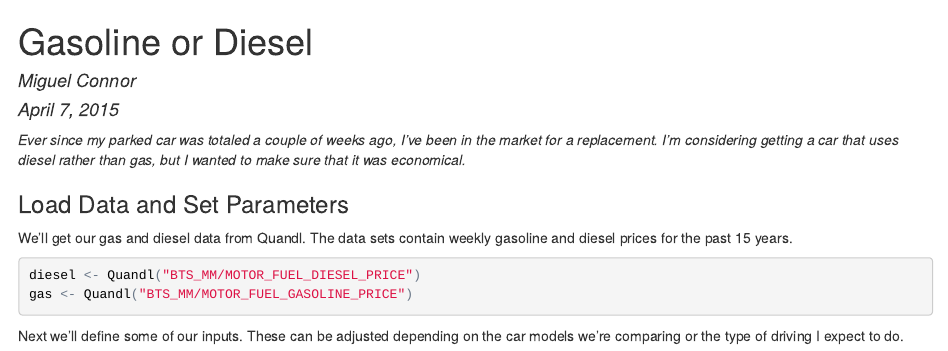
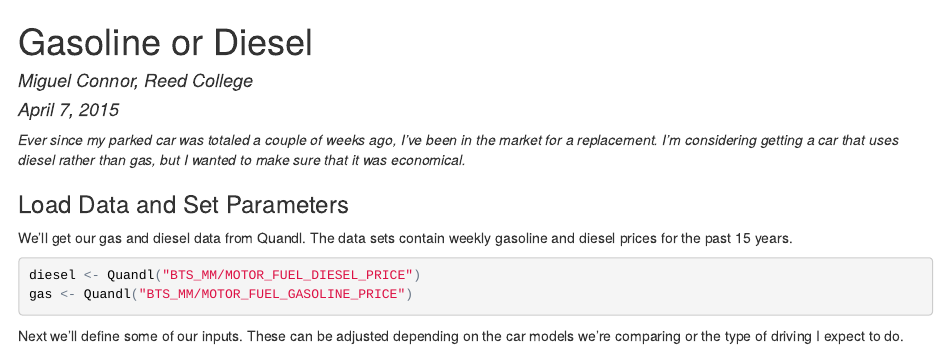
Before and after one commit to MigueI/GasOrDiesel, an R Markdown document (README.Rmd): the page in a window 1100 px wide, from its top. The pictures show the output file README.html that the author committed with the source, opened offline.

Commit message:
Some (suggested) edits.

````diff
--- a/README.Rmd
+++ b/README.Rmd
@@ -1,13 +1,13 @@
 ---
 title: "Gasoline or Diesel"
-author: "Miguel Connor"
+author: "Miguel Connor, Reed College"
 date: "April 7, 2015"
 output:
   html_document:
     keep_md: yes
 ---
 
-```{r, echo=FALSE}
+```{r, echo=FALSE, message=FALSE, warning=FALSE}
 suppressWarnings(suppressPackageStartupMessages(library(ggthemes)))
 suppressWarnings(suppressPackageStartupMessages(library(dplyr)))
 suppressWarnings(suppressPackageStartupMessages(library(tidyr)))
````
Also changed, not shown: README.html, README.md, README.Rmd (1 more changed lines).
